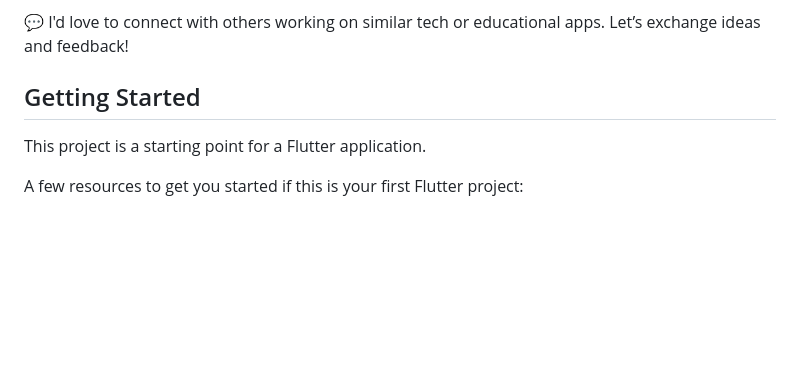
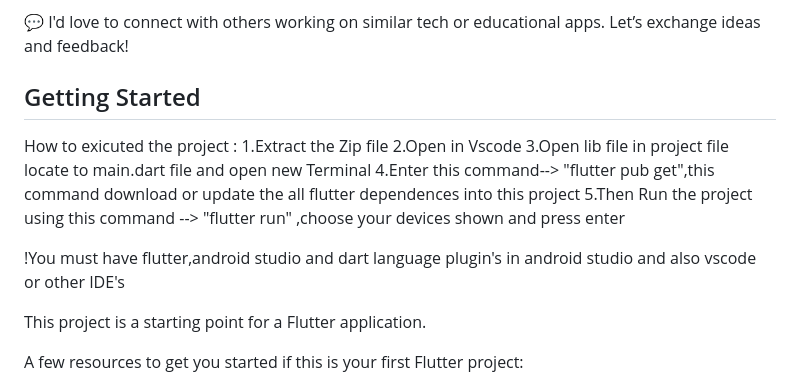
Before and after one commit to MalwareVK17/GUU_Experience, a Markdown page: README.md, the part around the change. GitHub-like rendering; blank space fills up the shorter version.

```diff
--- a/README.md
+++ b/README.md
@@ -108,8 +108,17 @@ This project was a great opportunity to deepen my skills in cross-platform mobil
 
 💬 I'd love to connect with others working on similar tech or educational apps. Let’s exchange ideas and feedback!
 
+## Getting Started
 
-## Getting Started
+How to exicuted the project :
+1.Extract the Zip file
+2.Open in Vscode
+3.Open lib file in project file locate to main.dart file and open new Terminal
+4.Enter this command--> "flutter pub get",this command download or update the all flutter dependences into this project
+5.Then Run the project using this command -->  "flutter run" ,choose your devices shown and press enter
+
+!You must have flutter,android studio and dart language plugin's in android studio and also vscode or other IDE's
+
 
 This project is a starting point for a Flutter application.
 
```
